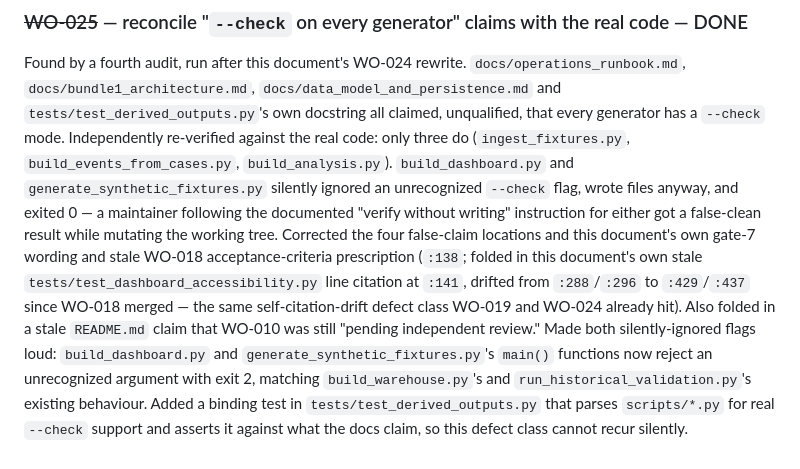
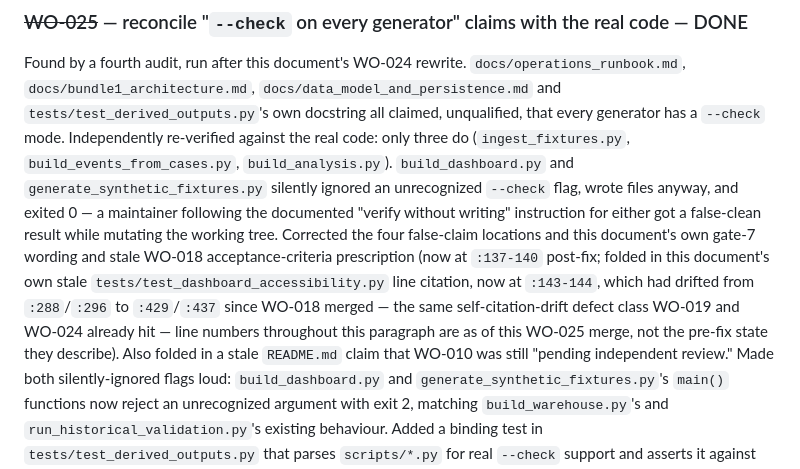
Before and after one commit to beer598623/Logistics-Situation-Platform, a Markdown page: docs/production_readiness_roadmap.md, the part around the change. Drawn GitHub-style.

```diff
--- a/docs/production_readiness_roadmap.md
+++ b/docs/production_readiness_roadmap.md
@@ -220,10 +220,12 @@ has a `--check` mode. Independently re-verified against the real code: only thre
 `--check` flag, wrote files anyway, and exited 0 — a maintainer following the documented
 "verify without writing" instruction for either got a false-clean result while mutating the
 working tree. Corrected the four false-claim locations and this document's own gate-7 wording
-and stale WO-018 acceptance-criteria prescription (`:138`; folded in this document's own stale
-`tests/test_dashboard_accessibility.py` line citation at `:141`, drifted from `:288`/`:296` to
-`:429`/`:437` since WO-018 merged — the same self-citation-drift defect class WO-019 and WO-024
-already hit). Also folded in a stale `README.md` claim that WO-010 was still "pending
+and stale WO-018 acceptance-criteria prescription (now at `:137-140` post-fix; folded in this
+document's own stale `tests/test_dashboard_accessibility.py` line citation, now at `:143-144`,
+which had drifted from `:288`/`:296` to `:429`/`:437` since WO-018 merged — the same
+self-citation-drift defect class WO-019 and WO-024 already hit — line numbers throughout this
+paragraph are as of this WO-025 merge, not the pre-fix state they describe). Also folded in a
+stale `README.md` claim that WO-010 was still "pending
 independent review." Made both silently-ignored flags loud: `build_dashboard.py` and
 `generate_synthetic_fixtures.py`'s `main()` functions now reject an unrecognized argument with
 exit 2, matching `build_warehouse.py`'s and `run_historical_validation.py`'s existing behaviour.
```
Also changed, not shown: docs/bundle1_architecture.md (+2 -1 lines), docs/data_model_and_persistence.md (+3 -2 lines).
